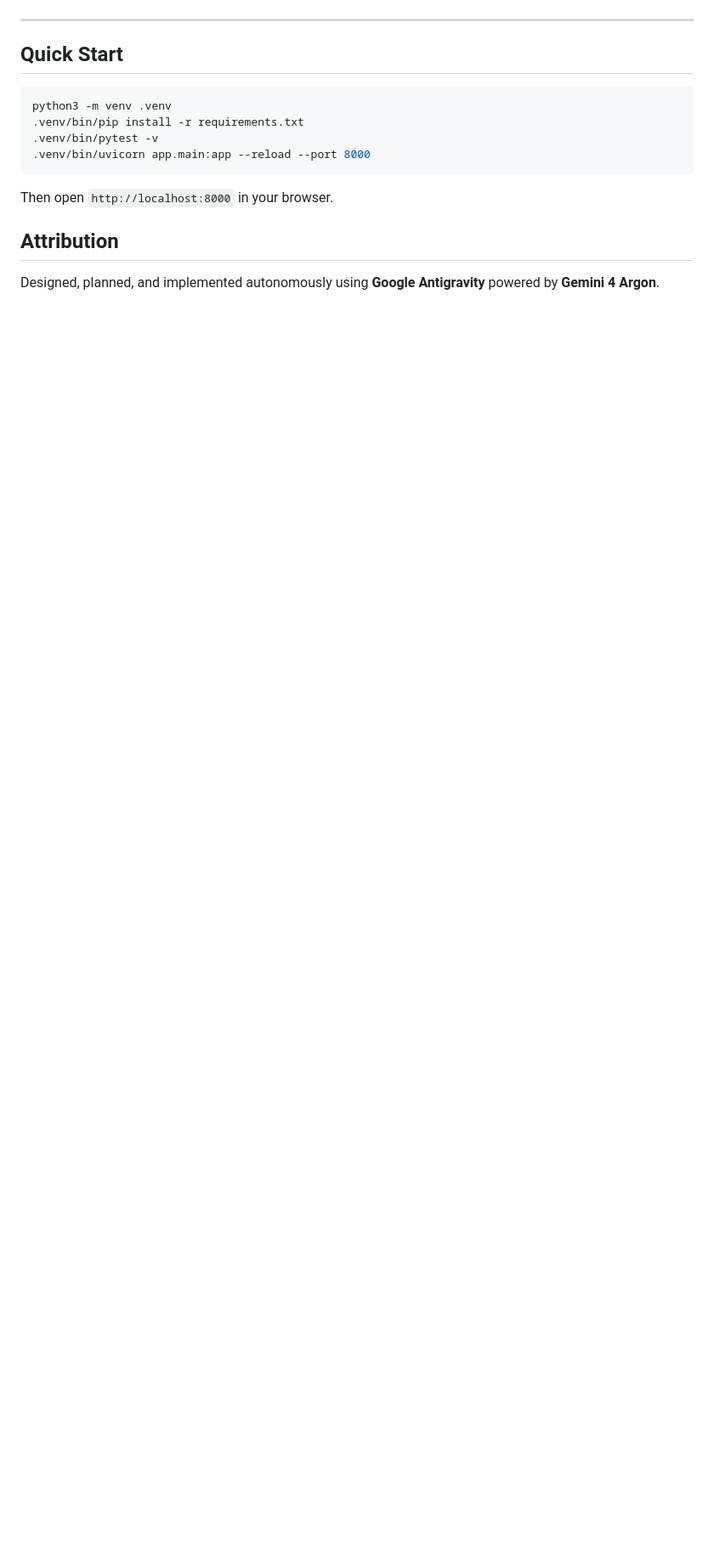
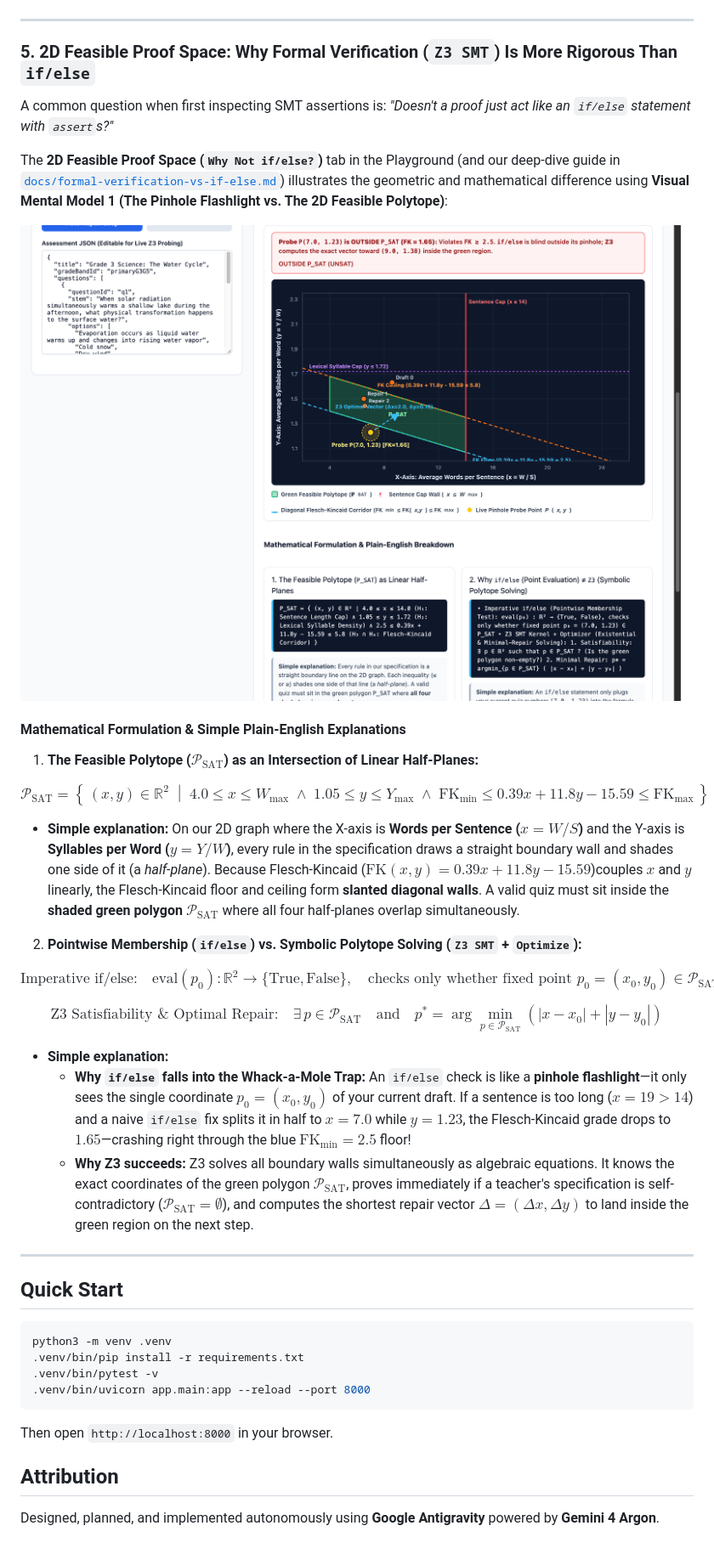
Before and after one commit to mashhoodr/formal-verification-for-education, a Markdown page: README.md, the part around the change. Shown: that part at 85% size. Drawn GitHub-style; pictures changed too: docs/screenshots/feasible-proof-space-2d.png (added); blank space fills up the shorter version.

Commit message:
feat(ui,docs): add 2D Feasible Proof Space tab, mathematical notations, and if/else vs Z3 documentation

````diff
--- a/README.md
+++ b/README.md
@@ -93,6 +93,34 @@ After counterexample-guided auto-repair balances all four options to **5 words e
 
 ---
 
+### 5. 2D Feasible Proof Space: Why Formal Verification (`Z3 SMT`) Is More Rigorous Than `if/else`
+
+A common question when first inspecting SMT assertions is: *"Doesn't a proof just act like an `if/else` statement with `assert`s?"*
+
+The **2D Feasible Proof Space (`Why Not if/else?`)** tab in the Playground (and our deep-dive guide in [`docs/formal-verification-vs-if-else.md`](docs/formal-verification-vs-if-else.md)) illustrates the geometric and mathematical difference using **Visual Mental Model 1 (The Pinhole Flashlight vs. The 2D Feasible Polytope)**:
+
+![2D Feasible Proof Space — Pinhole Flashlight vs. Z3 Polytope](docs/screenshots/feasible-proof-space-2d.png)
+
+#### Mathematical Formulation & Simple Plain-English Explanations
+
+1. **The Feasible Polytope ($\mathcal{P}_{\text{SAT}}$) as an Intersection of Linear Half-Planes:**
+
+$$\mathcal{P}_{\text{SAT}} = \left\{\, (x, y) \in \mathbb{R}^2 \;\middle|\; 4.0 \le x \le W_{\max} \;\land\; 1.05 \le y \le Y_{\max} \;\land\; \text{FK}_{\min} \le 0.39x + 11.8y - 15.59 \le \text{FK}_{\max} \,\right\}$$
+
+   - **Simple explanation:** On our 2D graph where the X-axis is **Words per Sentence ($x = W/S$)** and the Y-axis is **Syllables per Word ($y = Y/W$)**, every rule in the specification draws a straight boundary wall and shades one side of it (a *half-plane*). Because Flesch-Kincaid ($\text{FK}(x,y) = 0.39x + 11.8y - 15.59$)couples $x$ and $y$ linearly, the Flesch-Kincaid floor and ceiling form **slanted diagonal walls**. A valid quiz must sit inside the **shaded green polygon $\mathcal{P}_{\text{SAT}}$** where all four half-planes overlap simultaneously.
+
+2. **Pointwise Membership (`if/else`) vs. Symbolic Polytope Solving (`Z3 SMT` + `Optimize`):**
+
+$$\text{Imperative if/else:} \quad \text{eval}(p_0) : \mathbb{R}^2 \to \{\text{True}, \text{False}\}, \quad \text{checks only whether fixed point } p_0 = (x_0, y_0) \in \mathcal{P}_{\text{SAT}}$$
+
+$$\text{Z3 Satisfiability & Optimal Repair:} \quad \exists\, p \in \mathcal{P}_{\text{SAT}} \quad \text{and} \quad p^* = \arg\min_{p \in \mathcal{P}_{\text{SAT}}} \left( |x - x_0| + |y - y_0| \right)$$
+
+   - **Simple explanation:**
+     - **Why `if/else` falls into the Whack-a-Mole Trap:** An `if/else` check is like a **pinhole flashlight**—it only sees the single coordinate $p_0 = (x_0, y_0)$ of your current draft. If a sentence is too long ($x = 19 > 14$) and a naive `if/else` fix splits it in half to $x = 7.0$ while $y = 1.23$, the Flesch-Kincaid grade drops to $1.65$—crashing right through the blue $\text{FK}_{\min} = 2.5$ floor!
+     - **Why Z3 succeeds:** Z3 solves all boundary walls simultaneously as algebraic equations. It knows the exact coordinates of the green polygon $\mathcal{P}_{\text{SAT}}$, proves immediately if a teacher's specification is self-contradictory ($\mathcal{P}_{\text{SAT}} = \emptyset$), and computes the shortest repair vector $\Delta = (\Delta x, \Delta y)$ to land inside the green region on the next step.
+
+---
+
 ## Quick Start
 
 ```bash
````
Also changed, not shown: docs/formal-verification-vs-if-else.md (added, +67 -0 lines), 4 other files.
